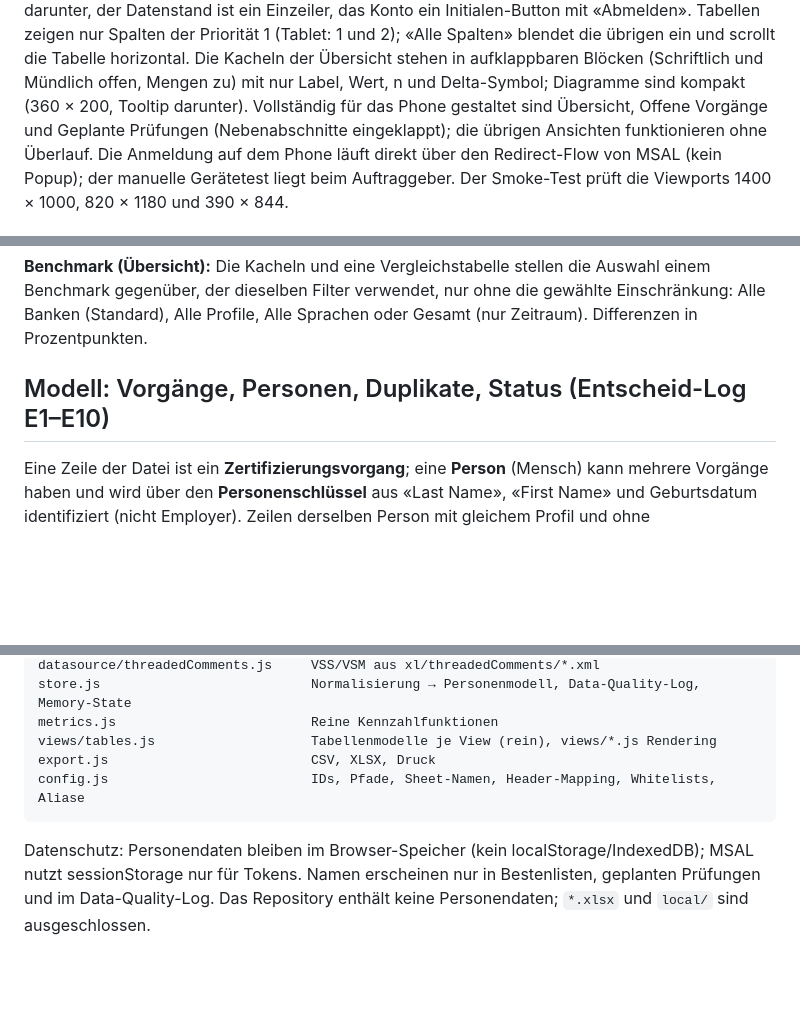
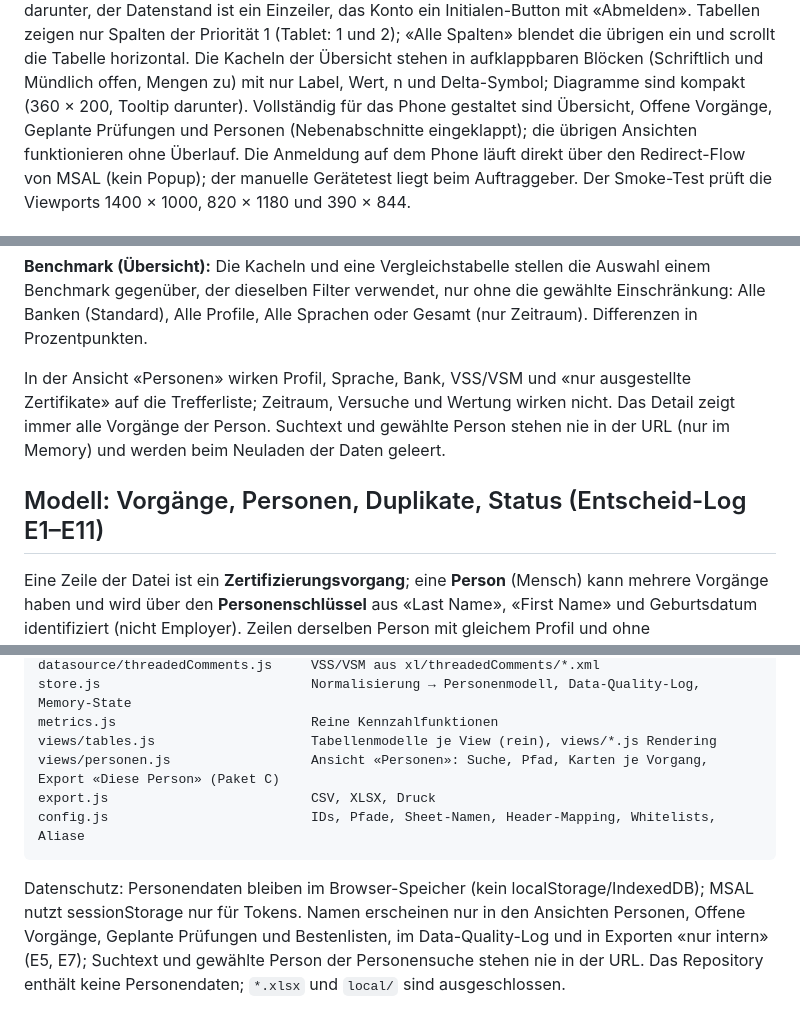
Before and after one commit to markusbaechler/bbz-saq, a Markdown page: README.md, 3 parts joined by grey strips. Rendered like a GitHub page; blank space fills up the shorter version.

Commit message:
Doku: Ansicht Personen, Filterwirkung, Datenschutz (E7, E11), Harte Regeln
Co-Authored-By: Claude Fable 5.1 <noreply@anthropic.com>

````diff
--- a/README.md
+++ b/README.md
@@ -59,7 +60,7 @@ ihrem Rahmen). Die Navigation ist ein Auswahlfeld mit den vier Gruppen, die Filt
 zeigen nur Spalten der Priorität 1 (Tablet: 1 und 2); «Alle Spalten» blendet die übrigen ein und scrollt die Tabelle
 horizontal. Die Kacheln der Übersicht stehen in aufklappbaren Blöcken (Schriftlich und Mündlich offen, Mengen zu) mit
 nur Label, Wert, n und Delta-Symbol; Diagramme sind kompakt (360 × 200, Tooltip darunter). Vollständig für das Phone
-gestaltet sind Übersicht, Offene Vorgänge und Geplante Prüfungen (Nebenabschnitte eingeklappt); die übrigen Ansichten
+gestaltet sind Übersicht, Offene Vorgänge, Geplante Prüfungen und Personen (Nebenabschnitte eingeklappt); die übrigen Ansichten
 funktionieren ohne Überlauf. Die Anmeldung auf dem Phone läuft direkt über den Redirect-Flow von MSAL (kein Popup); der
 manuelle Gerätetest liegt beim Auftraggeber. Der Smoke-Test prüft die Viewports 1400 × 1000, 820 × 1180 und 390 × 844.
 
@@ -82,7 +83,11 @@ Ansichten zeigen beide Wertungen nebeneinander. In der Ansicht «Geplante Prüfu
 dieselben Filter verwendet, nur ohne die gewählte Einschränkung: Alle Banken (Standard), Alle Profile, Alle Sprachen
 oder Gesamt (nur Zeitraum). Differenzen in Prozentpunkten.
 
-## Modell: Vorgänge, Personen, Duplikate, Status (Entscheid-Log E1–E10)
+In der Ansicht «Personen» wirken Profil, Sprache, Bank, VSS/VSM und «nur ausgestellte Zertifikate» auf die Trefferliste; Zeitraum,
+Versuche und Wertung wirken nicht. Das Detail zeigt immer alle Vorgänge der Person. Suchtext und gewählte Person stehen nie in der
+URL (nur im Memory) und werden beim Neuladen der Daten geleert.
+
+## Modell: Vorgänge, Personen, Duplikate, Status (Entscheid-Log E1–E11)
 
 Eine Zeile der Datei ist ein **Zertifizierungsvorgang**; eine **Person** (Mensch) kann mehrere Vorgänge haben und wird über
 den **Personenschlüssel** aus «Last Name», «First Name» und Geburtsdatum identifiziert (nicht Employer). Zeilen derselben
@@ -243,10 +249,12 @@ datasource/threadedComments.js     VSS/VSM aus xl/threadedComments/*.xml
 store.js                           Normalisierung → Personenmodell, Data-Quality-Log, Memory-State
 metrics.js                         Reine Kennzahlfunktionen
 views/tables.js                    Tabellenmodelle je View (rein), views/*.js Rendering
+views/personen.js                  Ansicht «Personen»: Suche, Pfad, Karten je Vorgang, Export «Diese Person» (Paket C)
 export.js                          CSV, XLSX, Druck
 config.js                          IDs, Pfade, Sheet-Namen, Header-Mapping, Whitelists, Aliase
 ```
 
 Datenschutz: Personendaten bleiben im Browser-Speicher (kein localStorage/IndexedDB); MSAL nutzt sessionStorage nur
-für Tokens. Namen erscheinen nur in Bestenlisten, geplanten Prüfungen und im Data-Quality-Log. Das Repository enthält
-keine Personendaten; `*.xlsx` und `local/` sind ausgeschlossen.
+für Tokens. Namen erscheinen nur in den Ansichten Personen, Offene Vorgänge, Geplante Prüfungen und Bestenlisten, im
+Data-Quality-Log und in Exporten «nur intern» (E5, E7); Suchtext und gewählte Person der Personensuche stehen nie in der URL.
+Das Repository enthält keine Personendaten; `*.xlsx` und `local/` sind ausgeschlossen.
````
Also changed, not shown: other parts of README.md (+2 -0 lines), PROMPT-2.md (+1 -1 lines), PROMPT.md (+2 -1 lines).
